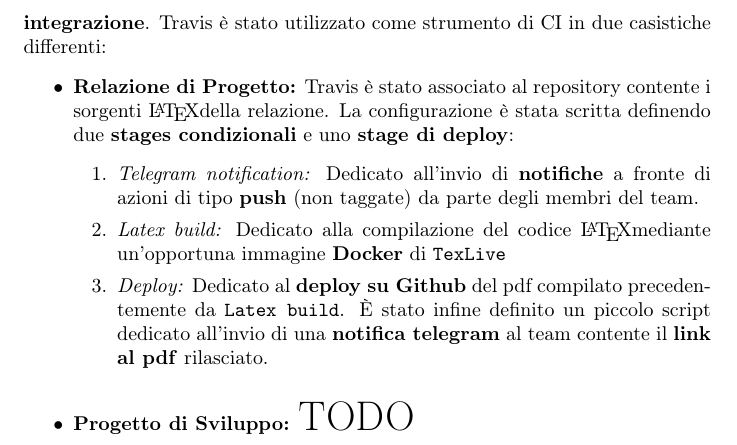
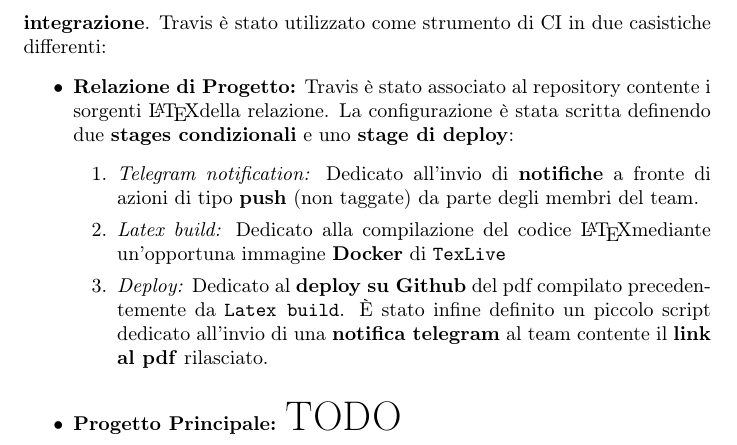
Before and after one commit to Unibo-PPS-1920/pps1920-motoScala-report, a LaTeX document (main.tex, which reads tex/DevProcess.tex): part of page 10 of 22, cut so that both start at the same text. Compiled offline with pdfLaTeX.

Commit message:
Fixed name

```diff
--- a/tex/DevProcess.tex
+++ b/tex/DevProcess.tex
@@ -84,6 +84,6 @@ Per quanto riguarda la gestione di sviluppo ci si è affidati ai classici sistem
 	 	\item{\textit{Deploy:}}
 	 	Dedicato al \textbf{deploy su Github} del pdf compilato precedentemente da \texttt{Latex build}. È stato infine definito un piccolo script dedicato all'invio di una \textbf{notifica telegram} al team contente il \textbf{link al pdf} rilasciato.
 	 \end{enumerate}
-	 \item{\textbf{Progetto di Sviluppo:}}
+	 \item{\textbf{Progetto Principale:}}
 	 \huge TODO
 \end{itemize}
```
